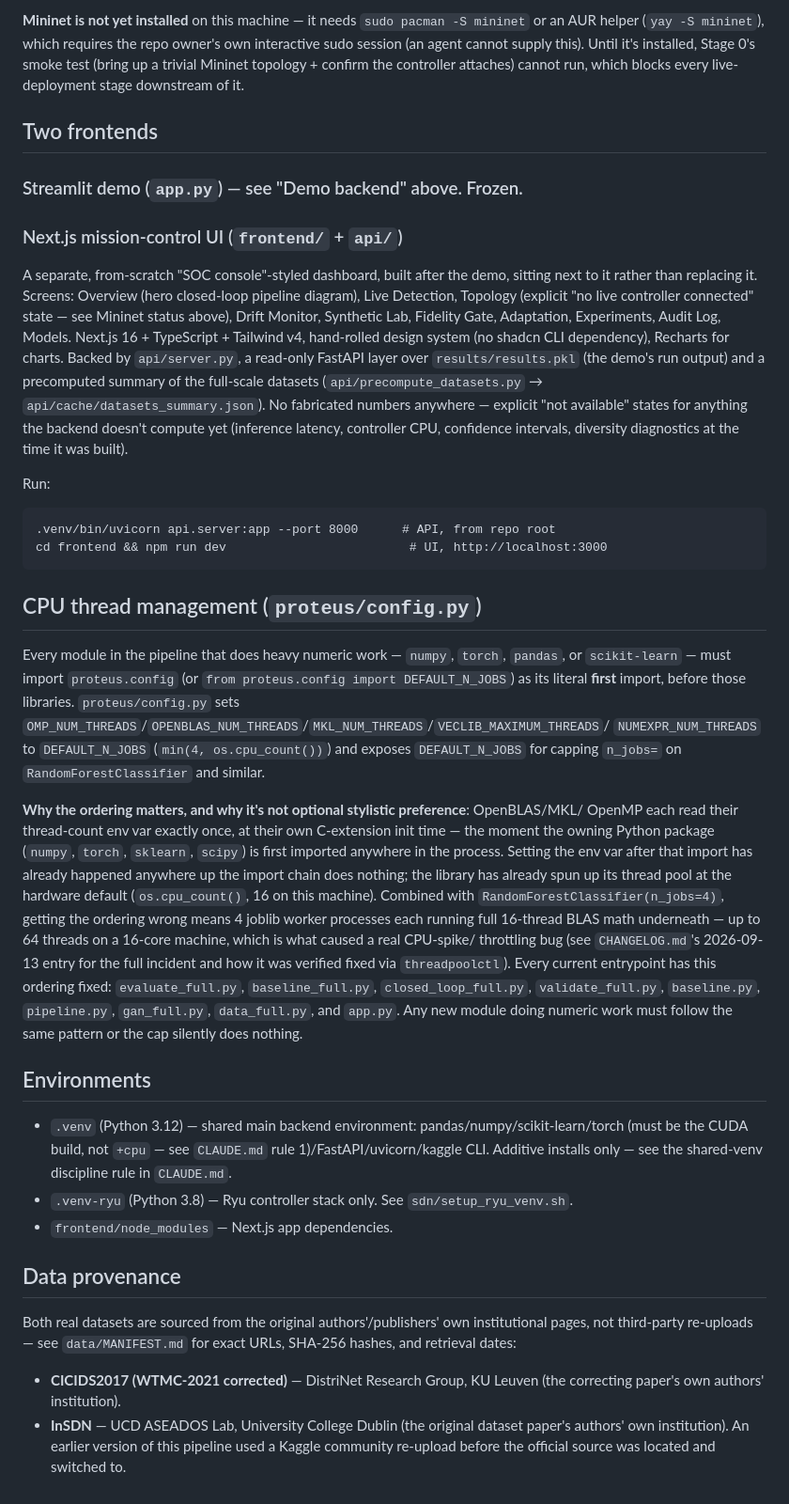
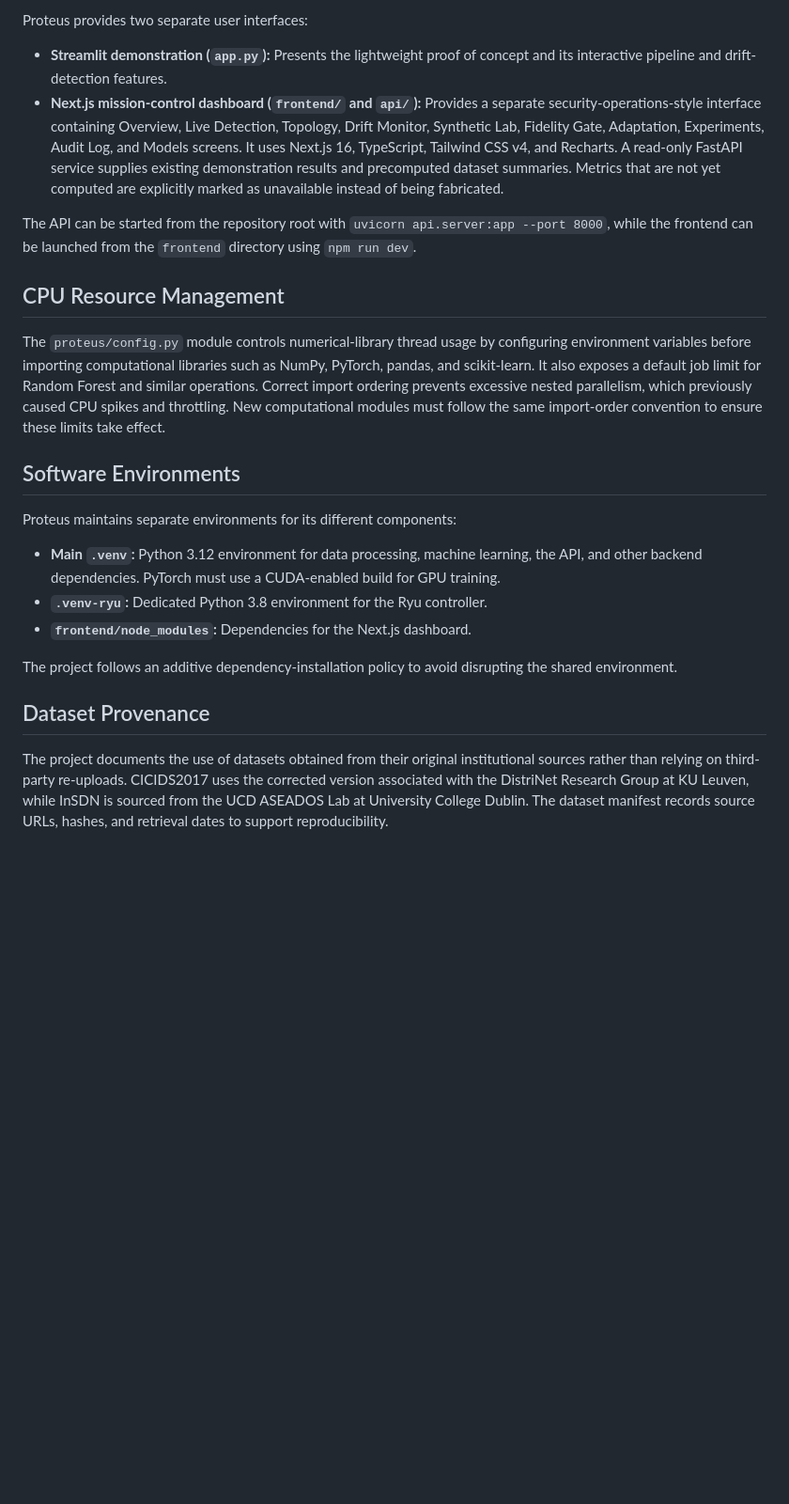
Before and after one commit to hitkaura78/Proteus, a Markdown page: ARCHITECTURE.md, the part around one of its changes. Shown at 94% size. GitHub-like rendering; blank space fills up the shorter version.

````diff
--- a/ARCHITECTURE.md
+++ b/ARCHITECTURE.md
@@ -94,72 +30,25 @@ successful load of `ryu.app.simple_switch_13`.
 
-**Mininet is not yet installed** on this machine — it needs `sudo pacman -S mininet` or an AUR
-helper (`yay -S mininet`), which requires the repo owner's own interactive sudo session (an
-agent cannot supply this). Until it's installed, Stage 0's smoke test (bring up a trivial
-Mininet topology + confirm the controller attaches) cannot run, which blocks every
-live-deployment stage downstream of it.
+Proteus provides two separate user interfaces:
 
-## Two frontends
+- **Streamlit demonstration (`app.py`):** Presents the lightweight proof of concept and its interactive pipeline and drift-detection features.
+- **Next.js mission-control dashboard (`frontend/` and `api/`):** Provides a separate security-operations-style interface containing Overview, Live Detection, Topology, Drift Monitor, Synthetic Lab, Fidelity Gate, Adaptation, Experiments, Audit Log, and Models screens. It uses Next.js 16, TypeScript, Tailwind CSS v4, and Recharts. A read-only FastAPI service supplies existing demonstration results and precomputed dataset summaries. Metrics that are not yet computed are explicitly marked as unavailable instead of being fabricated.
 
-### Streamlit demo (`app.py`) — see "Demo backend" above. Frozen.
+The API can be started from the repository root with `uvicorn api.server:app --port 8000`, while the frontend can be launched from the `frontend` directory using `npm run dev`.
 
-### Next.js mission-control UI (`frontend/` + `api/`)
+## CPU Resource Management
 
-A separate, from-scratch "SOC console"-styled dashboard, built after the demo, sitting next to
-it rather than replacing it. Screens: Overview (hero closed-loop pipeline diagram), Live
-Detection, Topology (explicit "no live controller connected" state — see Mininet status above),
-Drift Monitor, Synthetic Lab, Fidelity Gate, Adaptation, Experiments, Audit Log, Models.
-Next.js 16 + TypeScript + Tailwind v4, hand-rolled design system (no shadcn CLI dependency),
-Recharts for charts. Backed by `api/server.py`, a read-only FastAPI layer over
-`results/results.pkl` (the demo's run output) and a precomputed summary of the full-scale
-datasets (`api/precompute_datasets.py` → `api/cache/datasets_summary.json`). No fabricated
-numbers anywhere — explicit "not available" states for anything the backend doesn't compute yet
-(inference latency, controller CPU, confidence intervals, diversity diagnostics at the time it
-was built).
+The `proteus/config.py` module controls numerical-library thread usage by configuring environment variables before importing computational libraries such as NumPy, PyTorch, pandas, and scikit-learn. It also exposes a default job limit for Random Forest and similar operations. Correct import ordering prevents excessive nested parallelism, which previously caused CPU spikes and throttling. New computational modules must follow the same import-order convention to ensure these limits take effect.
 
-Run:
-```
-.venv/bin/uvicorn api.server:app --port 8000      # API, from repo root
-cd frontend && npm run dev                         # UI, http://localhost:3000
-```
+## Software Environments
 
-## CPU thread management (`proteus/config.py`)
+Proteus maintains separate environments for its different components:
 
-Every module in the pipeline that does heavy numeric work — `numpy`, `torch`, `pandas`, or
-`scikit-learn` — must import `proteus.config` (or `from proteus.config import DEFAULT_N_JOBS`)
-as its literal **first** import, before those libraries. `proteus/config.py` sets
-`OMP_NUM_THREADS`/`OPENBLAS_NUM_THREADS`/`MKL_NUM_THREADS`/`VECLIB_MAXIMUM_THREADS`/
-`NUMEXPR_NUM_THREADS` to `DEFAULT_N_JOBS` (`min(4, os.cpu_count())`) and exposes `DEFAULT_N_JOBS`
-for capping `n_jobs=` on `RandomForestClassifier` and similar.
+- **Main `.venv`:** Python 3.12 environment for data processing, machine learning, the API, and other backend dependencies. PyTorch must use a CUDA-enabled build for GPU training.
+- **`.venv-ryu`:** Dedicated Python 3.8 environment for the Ryu controller.
+- **`frontend/node_modules`:** Dependencies for the Next.js dashboard.
 
-**Why the ordering matters, and why it's not optional stylistic preference**: OpenBLAS/MKL/
-OpenMP each read their thread-count env var exactly once, at their own C-extension init time —
-the moment the owning Python package (`numpy`, `torch`, `sklearn`, `scipy`) is first imported
-anywhere in the process. Setting the env var after that import has already happened anywhere up
-the import chain does nothing; the library has already spun up its thread pool at the hardware
-default (`os.cpu_count()`, 16 on this machine). Combined with `RandomForestClassifier(n_jobs=4)`,
-getting the ordering wrong means 4 joblib worker processes each running full 16-thread BLAS math
-underneath — up to 64 threads on a 16-core machine, which is what caused a real CPU-spike/
-throttling bug (see `CHANGELOG.md`'s 2026-09-13 entry for the full incident and how it was
-verified fixed via `threadpoolctl`). Every current entrypoint has this ordering fixed:
-`evaluate_full.py`, `baseline_full.py`, `closed_loop_full.py`, `validate_full.py`, `baseline.py`,
-`pipeline.py`, `gan_full.py`, `data_full.py`, and `app.py`. Any new module doing numeric work
-must follow the same pattern or the cap silently does nothing.
+The project follows an additive dependency-installation policy to avoid disrupting the shared environment.
 
-## Environments
+## Dataset Provenance
 
-- `.venv` (Python 3.12) — shared main backend environment: pandas/numpy/scikit-learn/torch
-  (must be the CUDA build, not `+cpu` — see `CLAUDE.md` rule 1)/FastAPI/uvicorn/kaggle CLI.
-  Additive installs only — see the shared-venv discipline rule in `CLAUDE.md`.
-- `.venv-ryu` (Python 3.8) — Ryu controller stack only. See `sdn/setup_ryu_venv.sh`.
-- `frontend/node_modules` — Next.js app dependencies.
-
-## Data provenance
-
-Both real datasets are sourced from the original authors'/publishers' own institutional pages,
-not third-party re-uploads — see `data/MANIFEST.md` for exact URLs, SHA-256 hashes, and
-retrieval dates:
-- **CICIDS2017 (WTMC-2021 corrected)** — DistriNet Research Group, KU Leuven (the correcting
-  paper's own authors' institution).
-- **InSDN** — UCD ASEADOS Lab, University College Dublin (the original dataset paper's authors'
-  own institution). An earlier version of this pipeline used a Kaggle community re-upload before
-  the official source was located and switched to.
+The project documents the use of datasets obtained from their original institutional sources rather than relying on third-party re-uploads. CICIDS2017 uses the corrected version associated with the DistriNet Research Group at KU Leuven, while InSDN is sourced from the UCD ASEADOS Lab at University College Dublin. The dataset manifest records source URLs, hashes, and retrieval dates to support reproducibility.
````
Also changed, not shown: other parts of ARCHITECTURE.md (+15 -79 lines).
